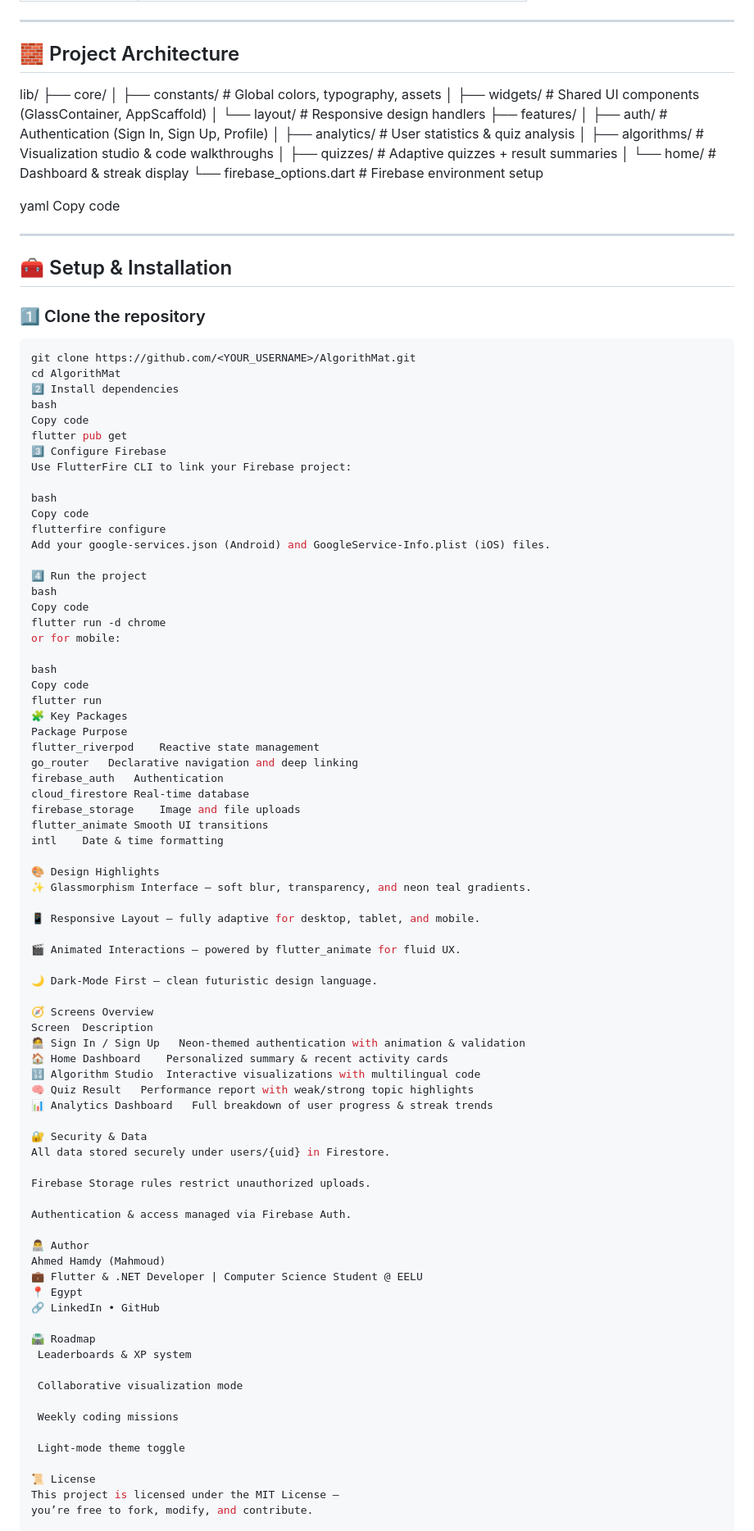
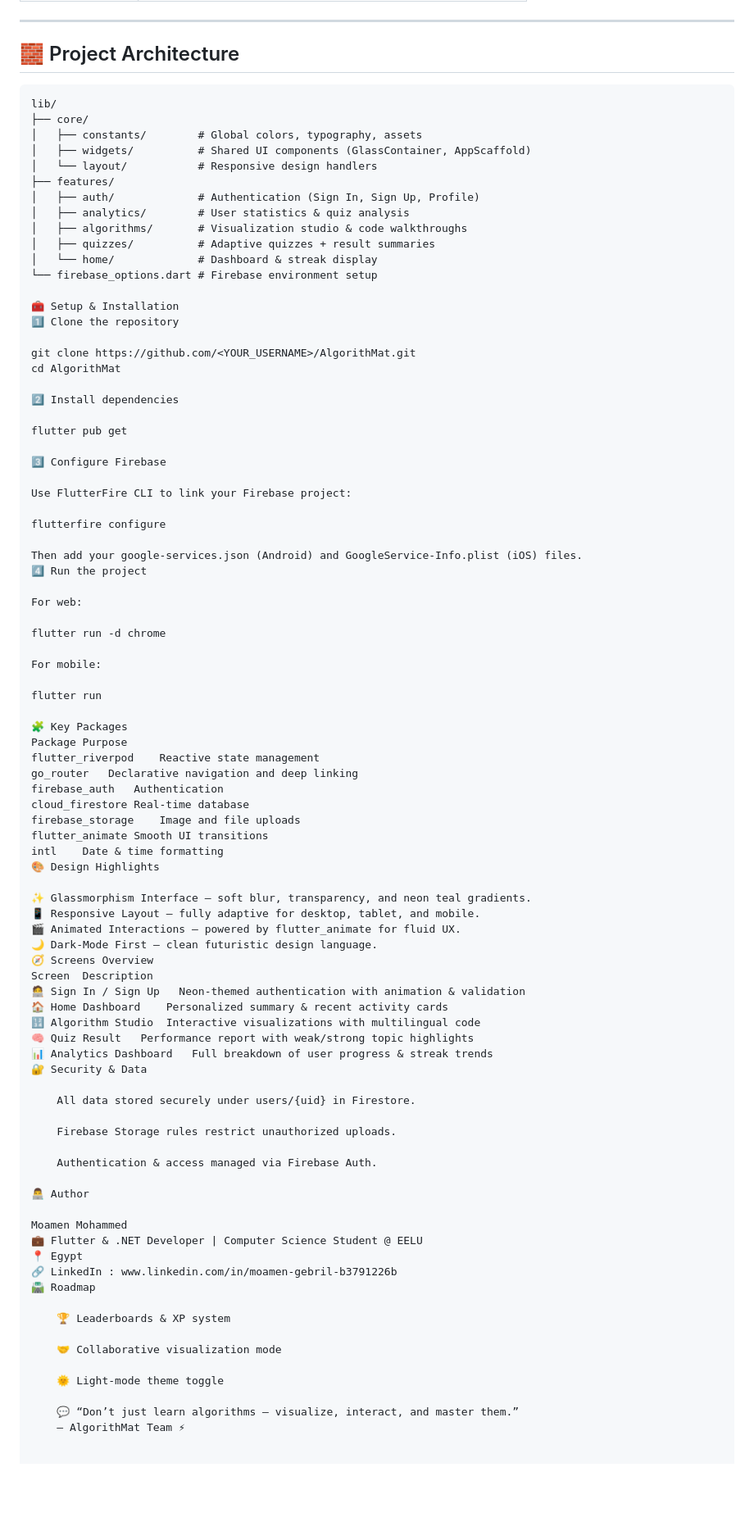
Before and after one commit to moa2004/VisualAlgo, a Markdown page: README.md, the part around one of its changes. Shown at 82% size. Rendered like a GitHub page; blank space fills up the shorter version.

Commit message:
Refactor README for clarity and formatting

````diff
--- a/README.md
+++ b/README.md
@@ -55,51 +55,47 @@ It’s an interactive learning ecosystem combining visualization, quizzes, analy
 
 ## 🧱 Project Architecture
 
+```plaintext
 lib/
 ├── core/
-│ ├── constants/ # Global colors, typography, assets
-│ ├── widgets/ # Shared UI components (GlassContainer, AppScaffold)
-│ └── layout/ # Responsive design handlers
+│   ├── constants/        # Global colors, typography, assets
+│   ├── widgets/          # Shared UI components (GlassContainer, AppScaffold)
+│   └── layout/           # Responsive design handlers
 ├── features/
-│ ├── auth/ # Authentication (Sign In, Sign Up, Profile)
-│ ├── analytics/ # User statistics & quiz analysis
-│ ├── algorithms/ # Visualization studio & code walkthroughs
-│ ├── quizzes/ # Adaptive quizzes + result summaries
-│ └── home/ # Dashboard & streak display
+│   ├── auth/             # Authentication (Sign In, Sign Up, Profile)
+│   ├── analytics/        # User statistics & quiz analysis
+│   ├── algorithms/       # Visualization studio & code walkthroughs
+│   ├── quizzes/          # Adaptive quizzes + result summaries
+│   └── home/             # Dashboard & streak display
 └── firebase_options.dart # Firebase environment setup
 
-yaml
-Copy code
+🧰 Setup & Installation
+1️⃣ Clone the repository
 
----
-
-## 🧰 Setup & Installation
-
-### 1️⃣ Clone the repository
-```bash
 git clone https://github.com/<YOUR_USERNAME>/AlgorithMat.git
 cd AlgorithMat
+
 2️⃣ Install dependencies
-bash
-Copy code
+
 flutter pub get
+
 3️⃣ Configure Firebase
+
 Use FlutterFire CLI to link your Firebase project:
 
-bash
-Copy code
 flutterfire configure
-Add your google-services.json (Android) and GoogleService-Info.plist (iOS) files.
 
+Then add your google-services.json (Android) and GoogleService-Info.plist (iOS) files.
 4️⃣ Run the project
-bash
-Copy code
+
+For web:
+
 flutter run -d chrome
-or for mobile:
 
-bash
-Copy code
+For mobile:
+
 flutter run
+
 🧩 Key Packages
 Package	Purpose
 flutter_riverpod	Reactive state management
@@ -109,16 +105,12 @@ cloud_firestore	Real-time database
 firebase_storage	Image and file uploads
 flutter_animate	Smooth UI transitions
 intl	Date & time formatting
+🎨 Design Highlights
 
-🎨 Design Highlights
 ✨ Glassmorphism Interface — soft blur, transparency, and neon teal gradients.
-
 📱 Responsive Layout — fully adaptive for desktop, tablet, and mobile.
-
 🎬 Animated Interactions — powered by flutter_animate for fluid UX.
-
 🌙 Dark-Mode First — clean futuristic design language.
-
 🧭 Screens Overview
 Screen	Description
 🧑‍💻 Sign In / Sign Up	Neon-themed authentication with animation & validation
@@ -126,30 +118,29 @@ Screen	Description
 🔢 Algorithm Studio	Interactive visualizations with multilingual code
 🧠 Quiz Result	Performance report with weak/strong topic highlights
 📊 Analytics Dashboard	Full breakdown of user progress & streak trends
+🔐 Security & Data
 
-🔐 Security & Data
-All data stored securely under users/{uid} in Firestore.
+    All data stored securely under users/{uid} in Firestore.
 
-Firebase Storage rules restrict unauthorized uploads.
+    Firebase Storage rules restrict unauthorized uploads.
 
-Authentication & access managed via Firebase Auth.
+    Authentication & access managed via Firebase Auth.
 
 👨‍💻 Author
-Ahmed Hamdy (Mahmoud)
+
+Moamen Mohammed
 💼 Flutter & .NET Developer | Computer Science Student @ EELU
 📍 Egypt
-🔗 LinkedIn • GitHub
+🔗 LinkedIn : www.linkedin.com/in/moamen-gebril-b3791226b
+🛣️ Roadmap
 
-🛣️ Roadmap
- Leaderboards & XP system
+    🏆 Leaderboards & XP system
 
- Collaborative visualization mode
+    🤝 Collaborative visualization mode
 
- Weekly coding missions
+    🌞 Light-mode theme toggle
 
- Light-mode theme toggle
+    💬 “Don’t just learn algorithms — visualize, interact, and master them.”
+    — AlgorithMat Team ⚡
 
-📜 License
-This project is licensed under the MIT License —
-you’re free to fork, modify, and contribute.
 
````
Also changed, not shown: other parts of README.md (+1 -2 lines).
